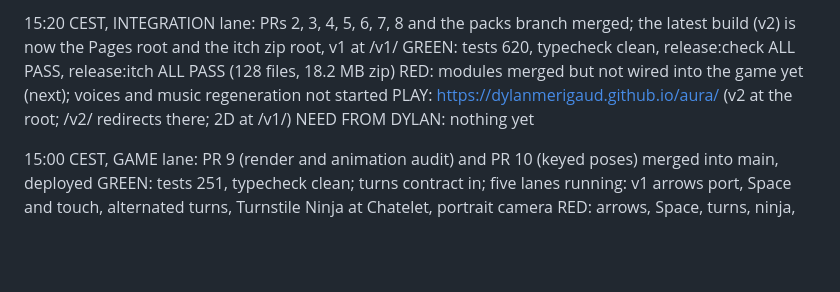
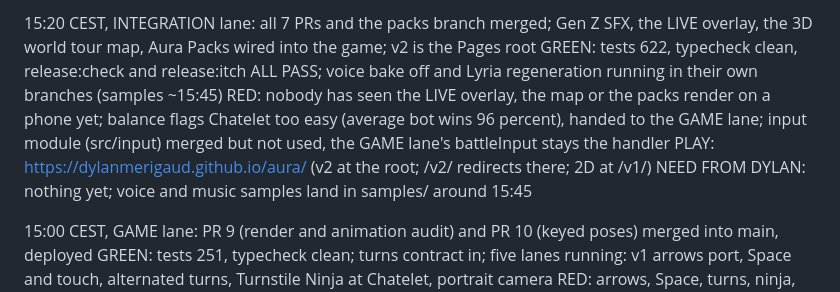
Before and after one commit to DylanMerigaud/aura, a Markdown page: STATUS.md, the part around the change. Drawn GitHub-style; blank space fills up the shorter version.

Commit message:
STATUS: INTEGRATION 15:20
Co-Authored-By: Claude Opus 5.5 <noreply@anthropic.com>
Claude-Session: https://claude.ai/code/session_01Nf3g1k9UMayizr6bBpDtLZ

```diff
--- a/STATUS.md
+++ b/STATUS.md
@@ -1,8 +1,8 @@
-15:20 CEST, INTEGRATION lane: PRs 2, 3, 4, 5, 6, 7, 8 and the packs branch merged; the latest build (v2) is now the Pages root and the itch zip root, v1 at /v1/
-GREEN: tests 620, typecheck clean, release:check ALL PASS, release:itch ALL PASS (128 files, 18.2 MB zip)
-RED: modules merged but not wired into the game yet (next); voices and music regeneration not started
+15:20 CEST, INTEGRATION lane: all 7 PRs and the packs branch merged; Gen Z SFX, the LIVE overlay, the 3D world tour map, Aura Packs wired into the game; v2 is the Pages root
+GREEN: tests 622, typecheck clean, release:check and release:itch ALL PASS; voice bake off and Lyria regeneration running in their own branches (samples ~15:45)
+RED: nobody has seen the LIVE overlay, the map or the packs render on a phone yet; balance flags Chatelet too easy (average bot wins 96 percent), handed to the GAME lane; input module (src/input) merged but not used, the GAME lane's battleInput stays the handler
 PLAY: https://dylanmerigaud.github.io/aura/ (v2 at the root; /v2/ redirects there; 2D at /v1/)
-NEED FROM DYLAN: nothing yet
+NEED FROM DYLAN: nothing yet; voice and music samples land in samples/ around 15:45
 
 15:00 CEST, GAME lane: PR 9 (render and animation audit) and PR 10 (keyed poses) merged into main, deployed
 GREEN: tests 251, typecheck clean; turns contract in; five lanes running: v1 arrows port, Space and touch, alternated turns, Turnstile Ninja at Chatelet, portrait camera
```
